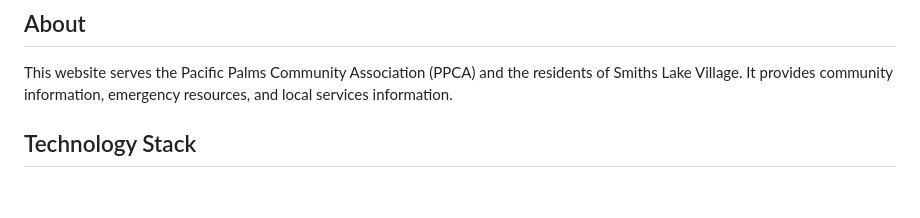
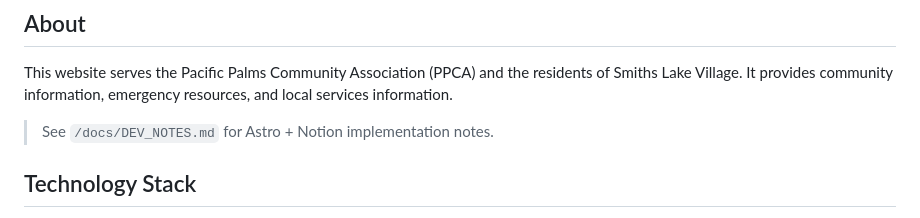
Before and after one commit to G-AOBptyltd/smiths-lake-website, a Markdown page: README.md, the part around the change. GitHub-like rendering; blank space fills up the shorter version.

```diff
--- a/README.md
+++ b/README.md
@@ -7,6 +7,8 @@ Official community website for Smiths Lake Village, Pacific Palms NSW, Australia
 ## About
 
 This website serves the Pacific Palms Community Association (PPCA) and the residents of Smiths Lake Village. It provides community information, emergency resources, and local services information.
+
+> See `/docs/DEV_NOTES.md` for Astro + Notion implementation notes.
 
 ## Technology Stack
 
```
